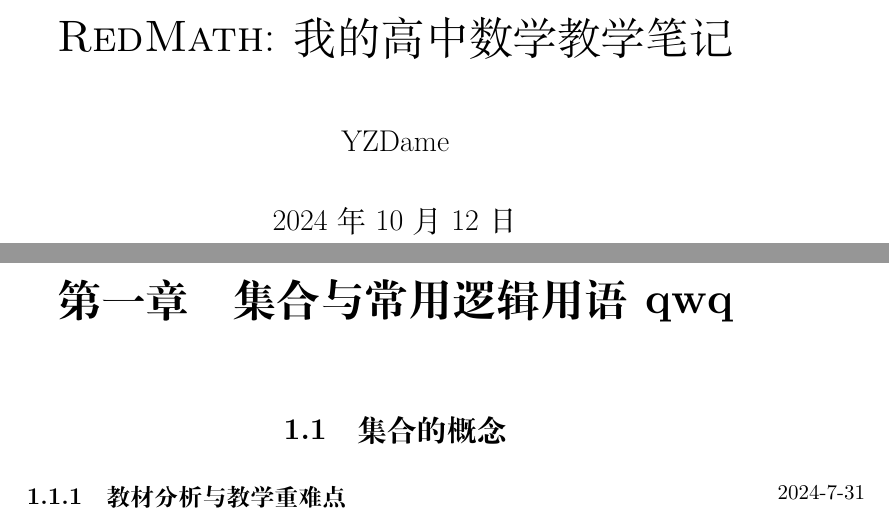
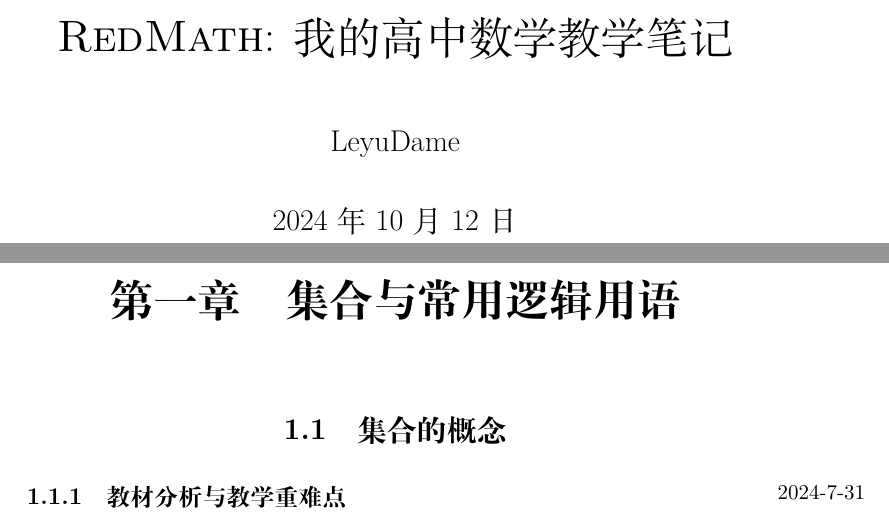
Before and after one commit to YZDame/RedMath, a LaTeX document (main.tex, which reads Mayth.cls, data/chap01_集合与常用逻辑用语.tex): two parts of pages 1 and 17 of 20, joined at a grey line, cut so that both start at the same text. Compiled offline with XeLaTeX.

Commit message:
Update author name in Mayth.cls

```diff
--- a/Mayth.cls
+++ b/Mayth.cls
@@ -109,7 +109,7 @@
 
 % Title, author, and date
 \title{\huge{\textsc{RedMath}: 我的高中数学教学笔记}}
-\author{\Large{YZDame}}
+\author{\Large{LeyuDame}}
 \date{\Large{\today}}
 
 \endinput
--- a/data/chap01_集合与常用逻辑用语.tex
+++ b/data/chap01_集合与常用逻辑用语.tex
@@ -1,4 +1,4 @@
-\chapter{集合与常用逻辑用语qwq}
+\chapter{集合与常用逻辑用语}
 \section{集合的概念}
 \marginnote{2024-7-31}
 \subsection{教材分析与教学重难点}
```
Also changed, not shown: README.md, main.pdf, 1 other file.
